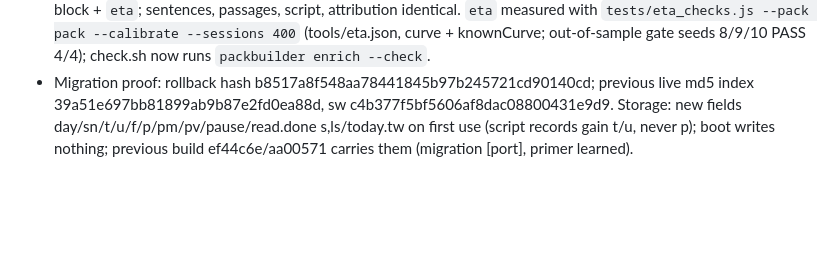
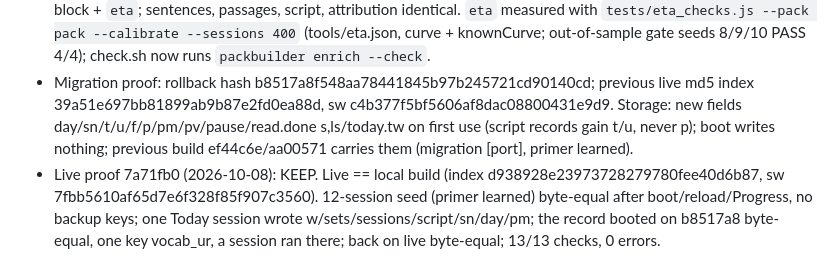
Before and after one commit to Bannerless-Studio/urdu, a Markdown page: TODO.md, the part around the change. Rendered like a GitHub page; blank space fills up the shorter version.

Commit message:
TODO: urdu republish 7a71fb0 live proof KEEP
Co-Authored-By: Claude Fable 5.1 <noreply@anthropic.com>
Claude-Session: https://claude.ai/code/session_01Ths81ZpLvu25EMWQJFjzBL

```diff
--- a/TODO.md
+++ b/TODO.md
@@ -145,3 +145,4 @@ Residuals from the v1 build and QA. The rules already in place are in
 ## Republish a1a290b (2026-10-08, port wave 3)
 - Republish a1a290b: typed modes, day-aware scheduling, reading rotation, goals, pairs (script units keep their Review share), frequency tiers, Progress v2, redesigned tabs, session estimates. Pack diff vs b8517a8: every word gains `ft` (A1 [100,440,60] A2 [0,525,175] B1 [0,420,280] ambient/core/peripheral); pack.json gains exactly the port flag block + `eta`; sentences, passages, script, attribution identical. `eta` measured with `tests/eta_checks.js --pack pack --calibrate --sessions 400` (tools/eta.json, curve + knownCurve; out-of-sample gate seeds 8/9/10 PASS 4/4); check.sh now runs `packbuilder enrich --check`.
 - Migration proof: rollback hash b8517a8f548aa78441845b97b245721cd90140cd; previous live md5 index 39a51e697bb81899ab9b87e2fd0ea88d, sw c4b377f5bf5606af8dac08800431e9d9. Storage: new fields day/sn/t/u/f/p/pm/pv/pause/read.done s,ls/today.tw on first use (script records gain t/u, never p); boot writes nothing; previous build ef44c6e/aa00571 carries them (migration [port], primer learned).
+- Live proof 7a71fb0 (2026-10-08): KEEP. Live == local build (index d938928e23973728279780fee40d6b87, sw 7fbb5610af65d7e6f328f85f907c3560). 12-session seed (primer learned) byte-equal after boot/reload/Progress, no backup keys; one Today session wrote w/sets/sessions/script/sn/day/pm; the record booted on b8517a8 byte-equal, one key vocab_ur, a session ran there; back on live byte-equal; 13/13 checks, 0 errors.
```
